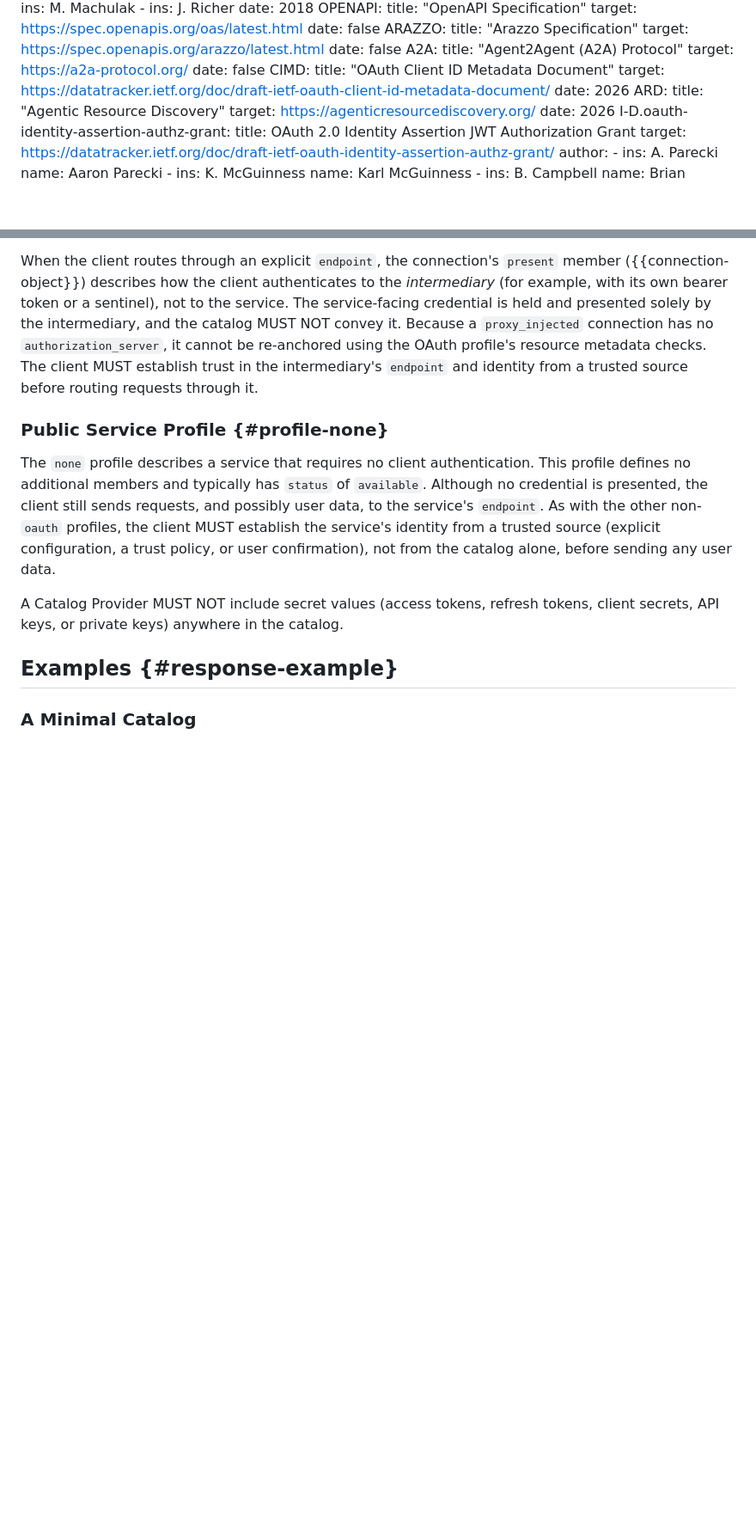
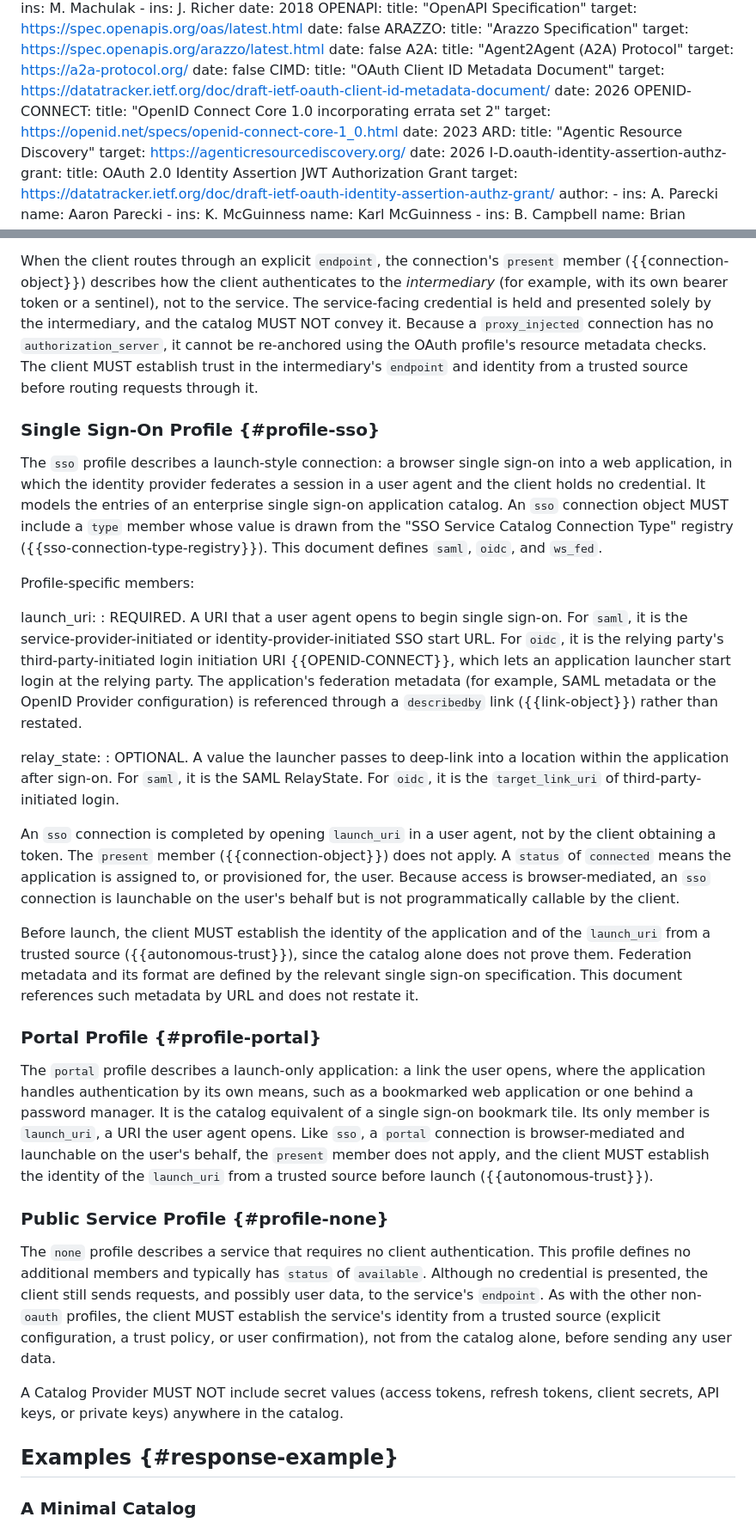
Before and after one commit to mcguinness/draft-mcguinness-service-catalog, a Markdown page: draft-mcguinness-svc-connectivity-disco.md, 2 parts joined by grey strips. Shown at 86% size. Drawn GitHub-style; blank space fills up the shorter version.

```diff
--- a/draft-mcguinness-svc-connectivity-disco.md
+++ b/draft-mcguinness-svc-connectivity-disco.md
@@ -84,6 +84,10 @@ informative:
     title: "OAuth Client ID Metadata Document"
     target: https://datatracker.ietf.org/doc/draft-ietf-oauth-client-id-metadata-document/
     date: 2026
+  OPENID-CONNECT:
+    title: "OpenID Connect Core 1.0 incorporating errata set 2"
+    target: https://openid.net/specs/openid-connect-core-1_0.html
+    date: 2023
   ARD:
     title: "Agentic Resource Discovery"
     target: https://agenticresourcediscovery.org/
@@ -697,6 +701,26 @@ proxy:
 
 When the client routes through an explicit `endpoint`, the connection's `present` member ({{connection-object}}) describes how the client authenticates to the *intermediary* (for example, with its own bearer token or a sentinel), not to the service. The service-facing credential is held and presented solely by the intermediary, and the catalog MUST NOT convey it. Because a `proxy_injected` connection has no `authorization_server`, it cannot be re-anchored using the OAuth profile's resource metadata checks. The client MUST establish trust in the intermediary's `endpoint` and identity from a trusted source before routing requests through it.
 
+### Single Sign-On Profile {#profile-sso}
+
+The `sso` profile describes a launch-style connection: a browser single sign-on into a web application, in which the identity provider federates a session in a user agent and the client holds no credential. It models the entries of an enterprise single sign-on application catalog. An `sso` connection object MUST include a `type` member whose value is drawn from the "SSO Service Catalog Connection Type" registry ({{sso-connection-type-registry}}). This document defines `saml`, `oidc`, and `ws_fed`.
+
+Profile-specific members:
+
+launch_uri:
+: REQUIRED. A URI that a user agent opens to begin single sign-on. For `saml`, it is the service-provider-initiated or identity-provider-initiated SSO start URL. For `oidc`, it is the relying party's third-party-initiated login initiation URI {{OPENID-CONNECT}}, which lets an application launcher start login at the relying party. The application's federation metadata (for example, SAML metadata or the OpenID Provider configuration) is referenced through a `describedby` link ({{link-object}}) rather than restated.
+
+relay_state:
+: OPTIONAL. A value the launcher passes to deep-link into a location within the application after sign-on. For `saml`, it is the SAML RelayState. For `oidc`, it is the `target_link_uri` of third-party-initiated login.
+
+An `sso` connection is completed by opening `launch_uri` in a user agent, not by the client obtaining a token. The `present` member ({{connection-object}}) does not apply. A `status` of `connected` means the application is assigned to, or provisioned for, the user. Because access is browser-mediated, an `sso` connection is launchable on the user's behalf but is not programmatically callable by the client.
+
+Before launch, the client MUST establish the identity of the application and of the `launch_uri` from a trusted source ({{autonomous-trust}}), since the catalog alone does not prove them. Federation metadata and its format are defined by the relevant single sign-on specification. This document references such metadata by URL and does not restate it.
+
+### Portal Profile {#profile-portal}
+
+The `portal` profile describes a launch-only application: a link the user opens, where the application handles authentication by its own means, such as a bookmarked web application or one behind a password manager. It is the catalog equivalent of a single sign-on bookmark tile. Its only member is `launch_uri`, a URI the user agent opens. Like `sso`, a `portal` connection is browser-mediated and launchable on the user's behalf, the `present` member does not apply, and the client MUST establish the identity of the `launch_uri` from a trusted source before launch ({{autonomous-trust}}).
+
 ### Public Service Profile {#profile-none}
 
 The `none` profile describes a service that requires no client authentication. This profile defines no additional members and typically has `status` of `available`. Although no credential is presented, the client still sends requests, and possibly user data, to the service's `endpoint`. As with the other non-`oauth` profiles, the client MUST establish the service's identity from a trusted source (explicit configuration, a trust policy, or user confirmation), not from the catalog alone, before sending any user data.
```
Also changed, not shown: other parts of draft-mcguinness-svc-connectivity-disco.md (+31 -5 lines).
